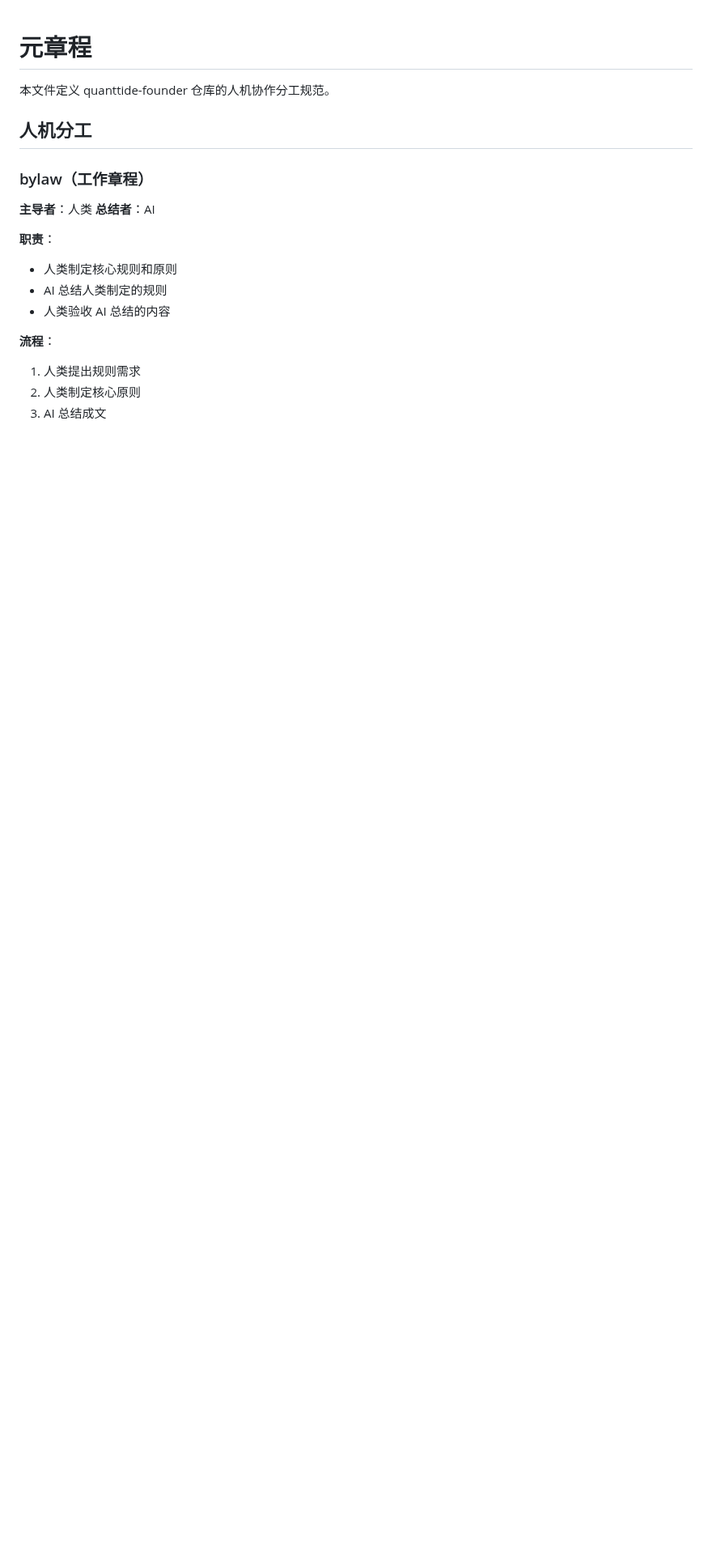
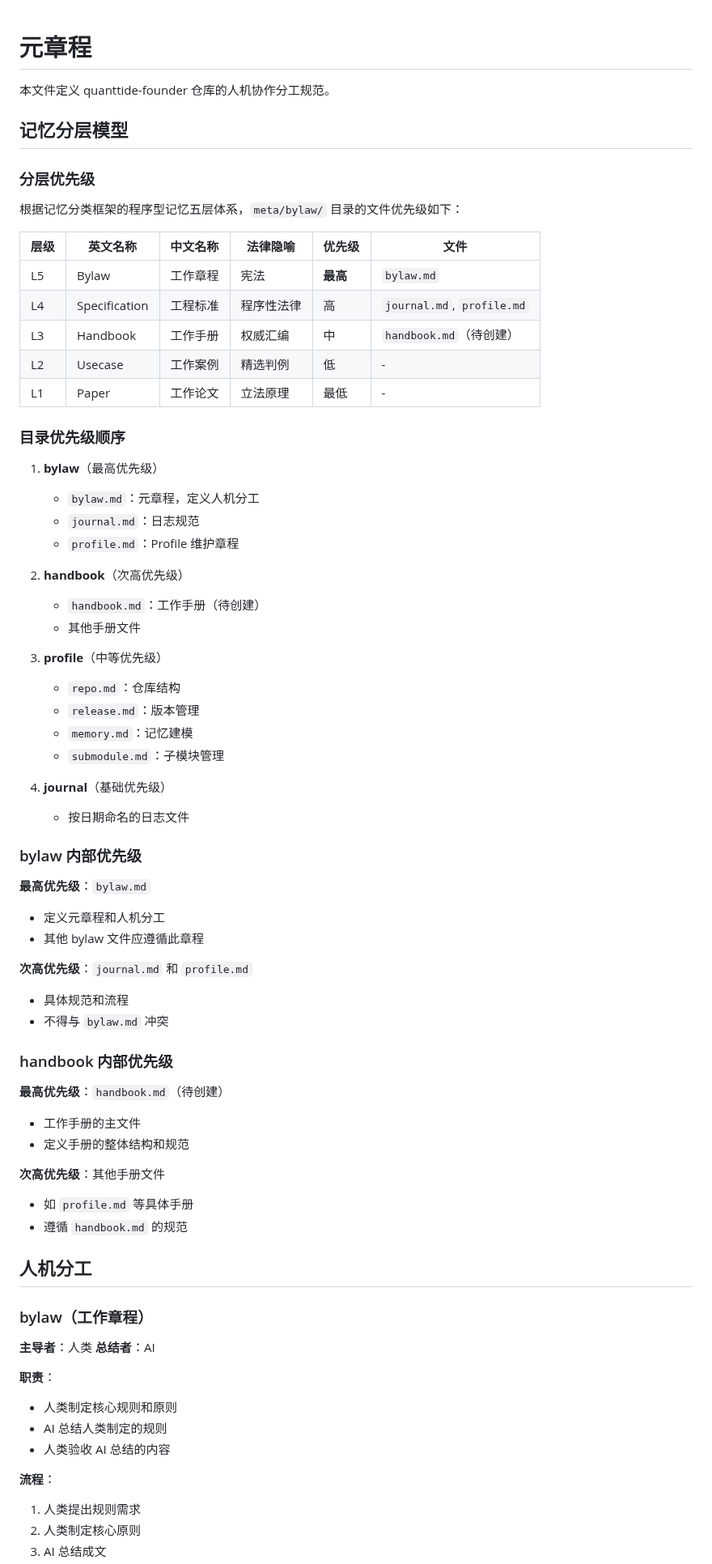
Before and after one commit to quanttide/quanttide-founder, a Markdown page: meta/bylaw/bylaw.md, the part around the change. Shown at 81% size. Rendered like a GitHub page; blank space fills up the shorter version.

```diff
--- a/meta/bylaw/bylaw.md
+++ b/meta/bylaw/bylaw.md
@@ -1,6 +1,60 @@
 # 元章程
 
 本文件定义 quanttide-founder 仓库的人机协作分工规范。
+
+## 记忆分层模型
+
+### 分层优先级
+
+根据记忆分类框架的程序型记忆五层体系，`meta/bylaw/` 目录的文件优先级如下：
+
+| 层级 | 英文名称 | 中文名称 | 法律隐喻 | 优先级 | 文件 |
+|------|----------|----------|----------|--------|------|
+| L5 | Bylaw | 工作章程 | 宪法 | **最高** | `bylaw.md` |
+| L4 | Specification | 工程标准 | 程序性法律 | 高 | `journal.md`, `profile.md` |
+| L3 | Handbook | 工作手册 | 权威汇编 | 中 | `handbook.md`（待创建） |
+| L2 | Usecase | 工作案例 | 精选判例 | 低 | - |
+| L1 | Paper | 工作论文 | 立法原理 | 最低 | - |
+
+### 目录优先级顺序
+
+1. **bylaw**（最高优先级）
+   - `bylaw.md`：元章程，定义人机分工
+   - `journal.md`：日志规范
+   - `profile.md`：Profile 维护章程
+
+2. **handbook**（次高优先级）
+   - `handbook.md`：工作手册（待创建）
+   - 其他手册文件
+
+3. **profile**（中等优先级）
+   - `repo.md`：仓库结构
+   - `release.md`：版本管理
+   - `memory.md`：记忆建模
+   - `submodule.md`：子模块管理
+
+4. **journal**（基础优先级）
+   - 按日期命名的日志文件
+
+### bylaw 内部优先级
+
+**最高优先级**：`bylaw.md`
+- 定义元章程和人机分工
+- 其他 bylaw 文件应遵循此章程
+
+**次高优先级**：`journal.md` 和 `profile.md`
+- 具体规范和流程
+- 不得与 `bylaw.md` 冲突
+
+### handbook 内部优先级
+
+**最高优先级**：`handbook.md`（待创建）
+- 工作手册的主文件
+- 定义手册的整体结构和规范
+
+**次高优先级**：其他手册文件
+- 如 `profile.md` 等具体手册
+- 遵循 `handbook.md` 的规范
 
 ## 人机分工
 
```
